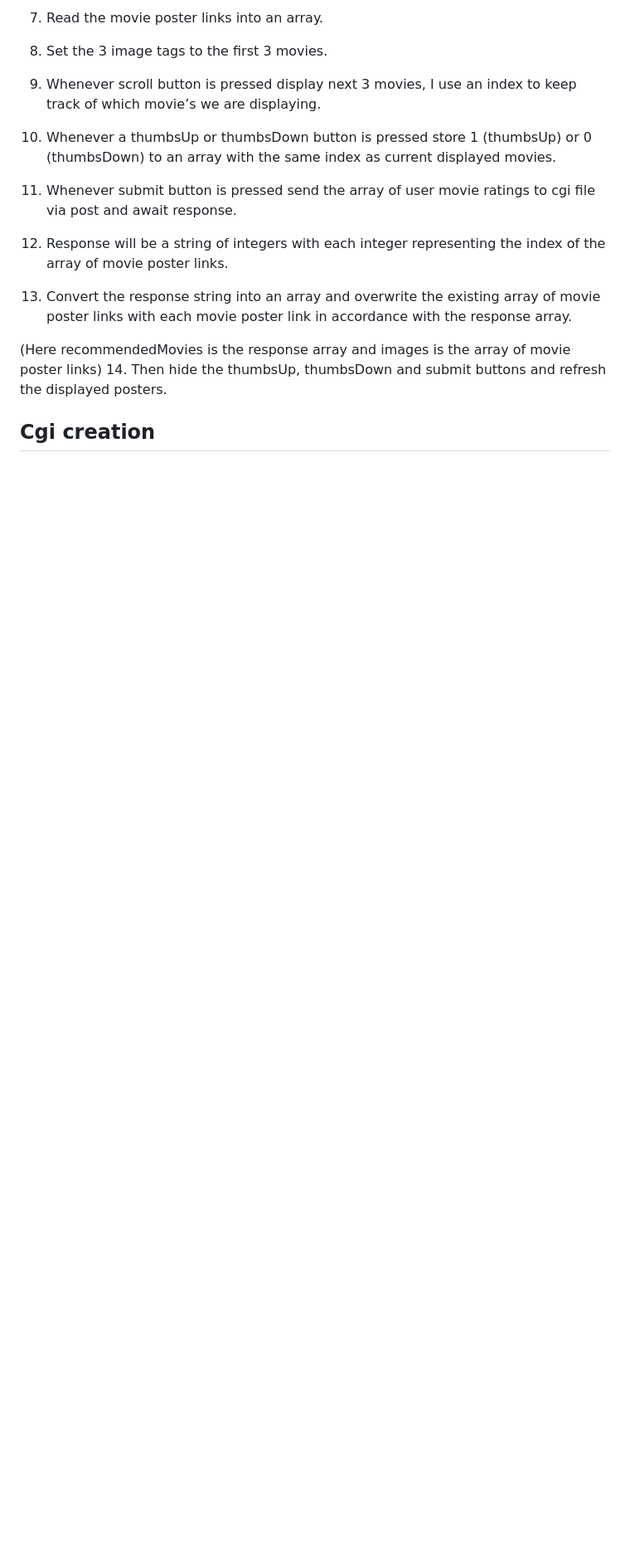
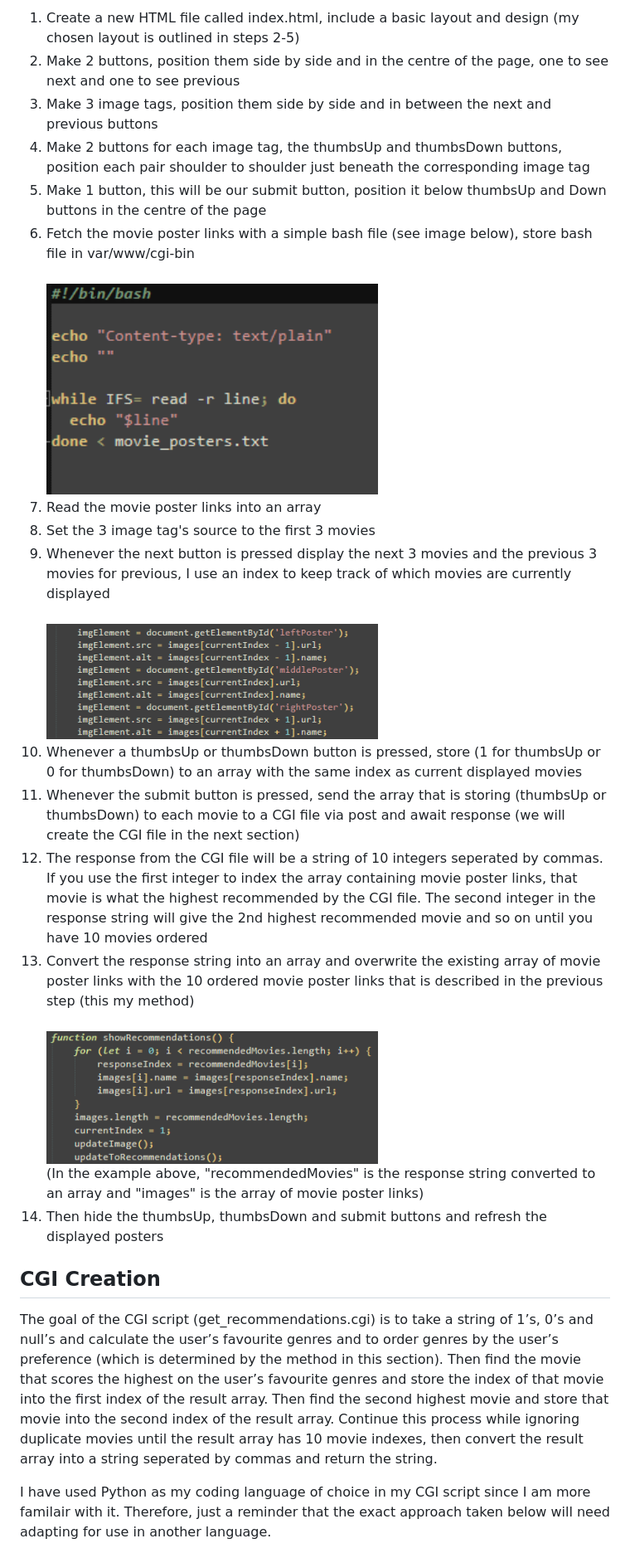
Before and after one commit to JackAtItAgain/NextWatch, a Markdown page: Documentation/Scripting.md, the part around the change printed below. Shown: that part at 83% size. Rendered like a GitHub page; blank space fills up the shorter version.

```diff
--- a/Documentation/Scripting.md
+++ b/Documentation/Scripting.md
@@ -21,15 +23,22 @@
 
-7.	Read the movie poster links into an array.
-8.	Set the 3 image tags to the first 3 movies.
-9.	Whenever scroll button is pressed display next 3 movies, I use an index to keep track of which movie’s we are displaying.
+1.	Create a new HTML file called index.html, include a basic layout and design (my chosen layout is outlined in steps 2-5)
+2.	Make 2 buttons, position them side by side and in the centre of the page, one to see next and one to see previous
+3.	Make 3 image tags, position them side by side and in between the next and previous buttons
+4.	Make 2 buttons for each image tag, the thumbsUp and thumbsDown buttons, position each pair shoulder to shoulder just beneath the corresponding image tag
+5.	Make 1 button, this will be our submit button, position it below thumbsUp and Down buttons in the centre of the page
+6.	Fetch the movie poster links with a simple bash file (see image below), store bash file in var/www/cgi-bin<br /><br /><img src="https://github.com/JackAtItAgain/NextWatch/blob/main/Documentation/VisualAids/PosterDisplay1.png?raw=true" width="400">
+7.	Read the movie poster links into an array
+8.	Set the 3 image tag's source to the first 3 movies
+9.	Whenever the next button is pressed display the next 3 movies and the previous 3 movies for previous, I use an index to keep track of which movies are currently displayed<br /><br /><img src="https://github.com/JackAtItAgain/NextWatch/blob/main/Documentation/VisualAids/PosterDisplay2.png?raw=true" width="400">
+10.	Whenever a thumbsUp or thumbsDown button is pressed, store (1 for thumbsUp or 0 for thumbsDown) to an array with the same index as current displayed movies
+11.	Whenever the submit button is pressed, send the array that is storing (thumbsUp or thumbsDown) to each movie to a CGI file via post and await response (we will create the CGI file in the next section)
+12.	The response from the CGI file will be a string of 10 integers seperated by commas. If you use the first integer to index the array containing movie poster links, that movie is what the highest recommended by the CGI file. The second integer in the response string will give the 2nd highest recommended movie and so on until you have 10 movies ordered
+13.	Convert the response string into an array and overwrite the existing array of movie poster links with the 10 ordered movie poster links that is described in the previous step (this my method)<br /><br /><img src="https://github.com/JackAtItAgain/NextWatch/blob/main/Documentation/VisualAids/PosterDisplay3.png?raw=true" width="400"><br />(In the example above, "recommendedMovies" is the response string converted to an array and "images" is the array of movie poster links)
+14.	Then hide the thumbsUp, thumbsDown and submit buttons and refresh the displayed posters
 
-10.	Whenever a thumbsUp or thumbsDown button is pressed store 1 (thumbsUp) or 0 (thumbsDown) to an array with the same index as current displayed movies.
-11.	Whenever submit button is pressed send the array of user movie ratings to cgi file via post and await response.
-12.	Response will be a string of integers with each integer representing the index of the array of movie poster links.
-13.	Convert the response string into an array and overwrite the existing array of movie poster links with each movie poster link in accordance with the response array.
+## CGI Creation ##
 
-(Here recommendedMovies is the response array and images is the array of movie poster links)
-14.	Then hide the thumbsUp, thumbsDown and submit buttons and refresh the displayed posters.
+The goal of the CGI script (get_recommendations.cgi) is to take a string of 1’s, 0’s and null’s and calculate the user’s favourite genres and to order genres by the user’s preference (which is determined by the method in this section). Then find the movie that scores the highest on the user’s favourite genres and store the index of that movie into the first index of the result array. Then find the second highest movie and store that movie into the second index of the result array. Continue this process while ignoring duplicate movies until the result array has 10 movie indexes, then convert the result array into a string seperated by commas and return the string.
 
-## Cgi creation ##
+I have used Python as my coding language of choice in my CGI script since I am more familair with it. Therefore, just a reminder that the exact approach taken below will need adapting for use in another language.
 
```
Also changed, not shown: other parts of Documentation/Scripting.md (+34 -27 lines).
